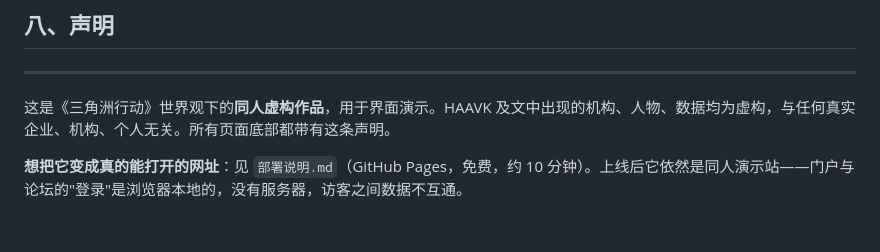
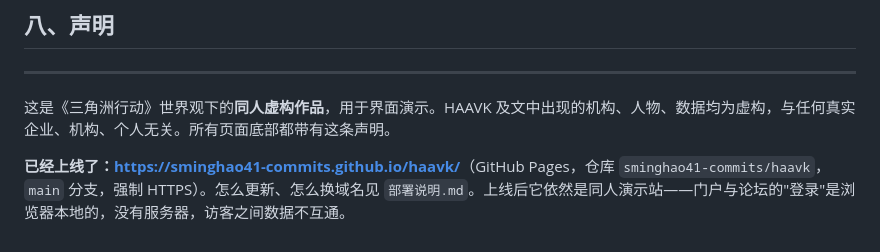
Before and after one commit to sminghao41-commits/haavk, a Markdown page: 说明.md, the part around the change. GitHub-like rendering.

```diff
--- a/说明.md
+++ b/说明.md
@@ -197,4 +197,4 @@ Invoke-Expression (Get-Content 'C:\Users\smh08\Desktop\新建文件夹 (2)\_归
 
 这是《三角洲行动》世界观下的**同人虚构作品**，用于界面演示。HAAVK 及文中出现的机构、人物、数据均为虚构，与任何真实企业、机构、个人无关。所有页面底部都带有这条声明。
 
-**想把它变成真的能打开的网址**：见 `部署说明.md`（GitHub Pages，免费，约 10 分钟）。上线后它依然是同人演示站——门户与论坛的"登录"是浏览器本地的，没有服务器，访客之间数据不互通。
+**已经上线了：<https://sminghao41-commits.github.io/haavk/>**（GitHub Pages，仓库 `sminghao41-commits/haavk`，`main` 分支，强制 HTTPS）。怎么更新、怎么换域名见 `部署说明.md`。上线后它依然是同人演示站——门户与论坛的"登录"是浏览器本地的，没有服务器，访客之间数据不互通。
```
Also changed, not shown: 部署说明.md (+51 -38 lines).
